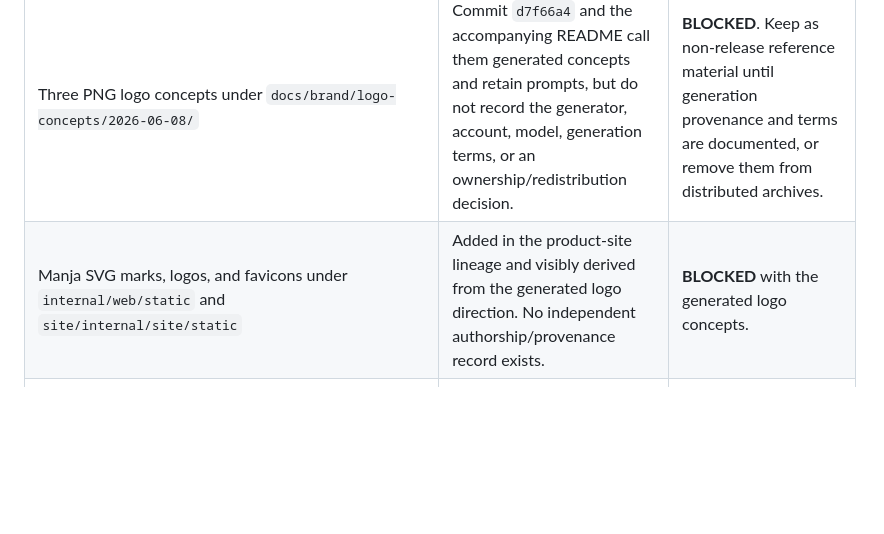
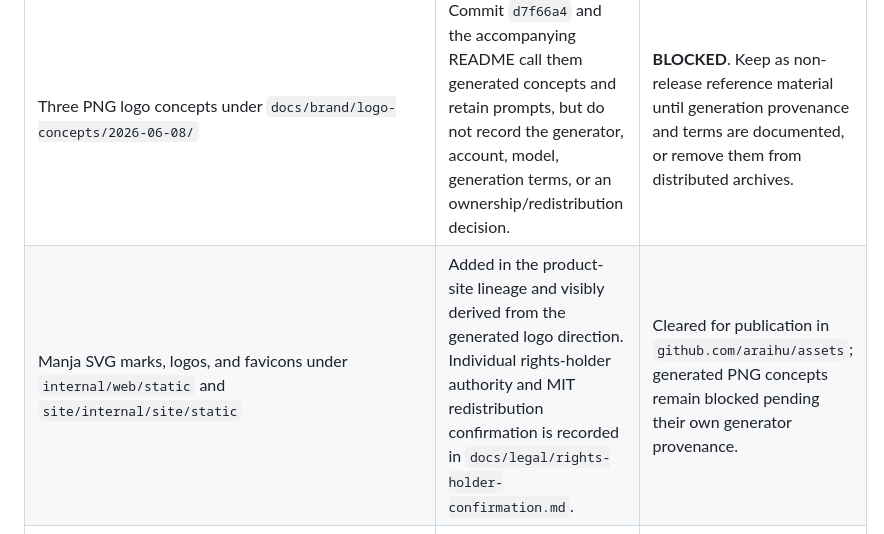
Before and after one commit to araihu/manja, a Markdown page: docs/legal/provenance.md, the part around the change. GitHub-like rendering; blank space fills up the shorter version.

Commit message:
docs: record Manja visual asset authority

```diff
--- a/docs/legal/provenance.md
+++ b/docs/legal/provenance.md
@@ -59,7 +59,7 @@ maintainer. Resolution must attach or link evidence rather than replacing
 | `internal/web/static/schema-example.js` | Generated by `scripts/build-schema-example-asset.mjs` by concatenating `openapi-sampler` with a Manja hydrator. The bundle contains Faker and related MIT copyright/license text. | **BLOCKED** until all bundled components and required retained notices are recorded. |
 | `internal/web/static/request-composer.js` | Generated by esbuild from `@readme/httpsnippet`, `buffer`, selected `highlight.js` modules, their transitive code, and a Manja hydrator. | **BLOCKED** until the exact bundled dependency/notice inventory is generated and reviewed. |
 | Three PNG logo concepts under `docs/brand/logo-concepts/2026-06-08/` | Commit `d7f66a4` and the accompanying README call them generated concepts and retain prompts, but do not record the generator, account, model, generation terms, or an ownership/redistribution decision. | **BLOCKED**. Keep as non-release reference material until generation provenance and terms are documented, or remove them from distributed archives. |
-| Manja SVG marks, logos, and favicons under `internal/web/static` and `site/internal/site/static` | Added in the product-site lineage and visibly derived from the generated logo direction. No independent authorship/provenance record exists. | **BLOCKED** with the generated logo concepts. |
+| Manja SVG marks, logos, and favicons under `internal/web/static` and `site/internal/site/static` | Added in the product-site lineage and visibly derived from the generated logo direction. Individual rights-holder authority and MIT redistribution confirmation is recorded in `docs/legal/rights-holder-confirmation.md`. | Cleared for publication in `github.com/araihu/assets`; generated PNG concepts remain blocked pending their own generator provenance. |
 | CSS and first-party JavaScript hydrators | Tracked as Manja source with no external header. No font files are tracked; CSS uses system/font-family references rather than redistributing font binaries. | **BLOCKED** only by first-party authority, except for generated vendor bundles listed separately. |
 | Go modules | `go list -deps ./cmd/manja` shows the production binary uses Manja plus templ, Goshtoso, kin-openapi, goldmark, chroma, YAML/schema helpers, and transitive modules. Testcontainers and Playwright are direct module requirements but are test/tool dependencies, not imported by the production binary. | Exact licenses and notice obligations remain to be classified before distribution. |
 | npm packages | The lock contains 298 packages. Root entries are development dependencies, but openapi-sampler, @readme/httpsnippet, buffer, highlight.js, and transitive code enter browser bundles. Redocly is build/lint-only. Lock metadata includes two entries without a license field (`decko`, `stickyfill`), which requires source-package evidence rather than inference. | **BLOCKED** pending bundle-aware license classification. |
```
Also changed, not shown: docs/legal/rights-holder-confirmation.md (added, +13 -0 lines).
